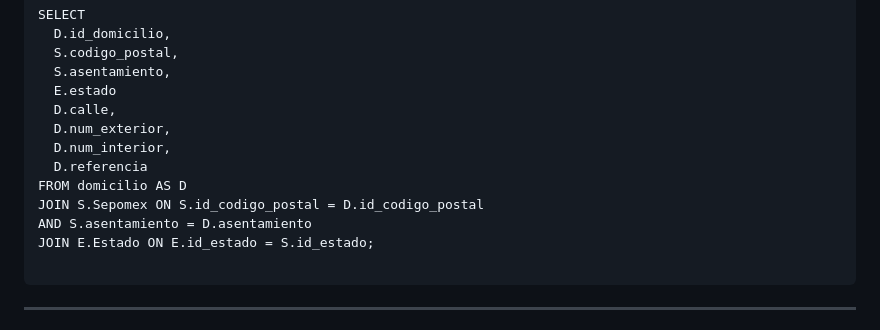
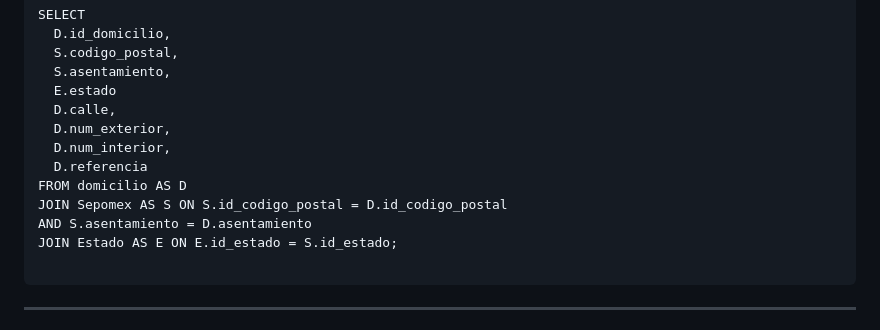
Before and after one commit to sayuri1404/PetConnect, a Markdown page: sepomex.md, the part around the change. Drawn GitHub-style.

````diff
--- a/sepomex.md
+++ b/sepomex.md
@@ -121,9 +121,9 @@ SELECT
   D.num_interior,
   D.referencia
 FROM domicilio AS D
-JOIN S.Sepomex ON S.id_codigo_postal = D.id_codigo_postal
+JOIN Sepomex AS S ON S.id_codigo_postal = D.id_codigo_postal
 AND S.asentamiento = D.asentamiento
-JOIN E.Estado ON E.id_estado = S.id_estado;
+JOIN Estado AS E ON E.id_estado = S.id_estado;
 
 ```
 ---
````
